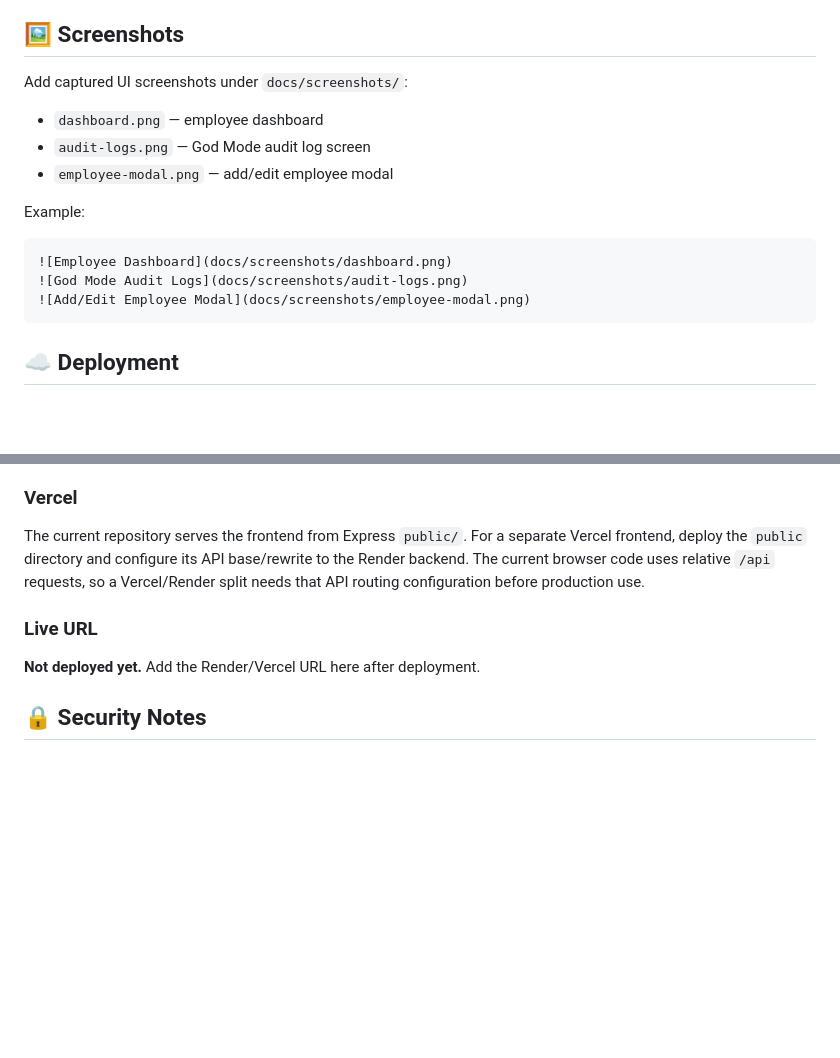
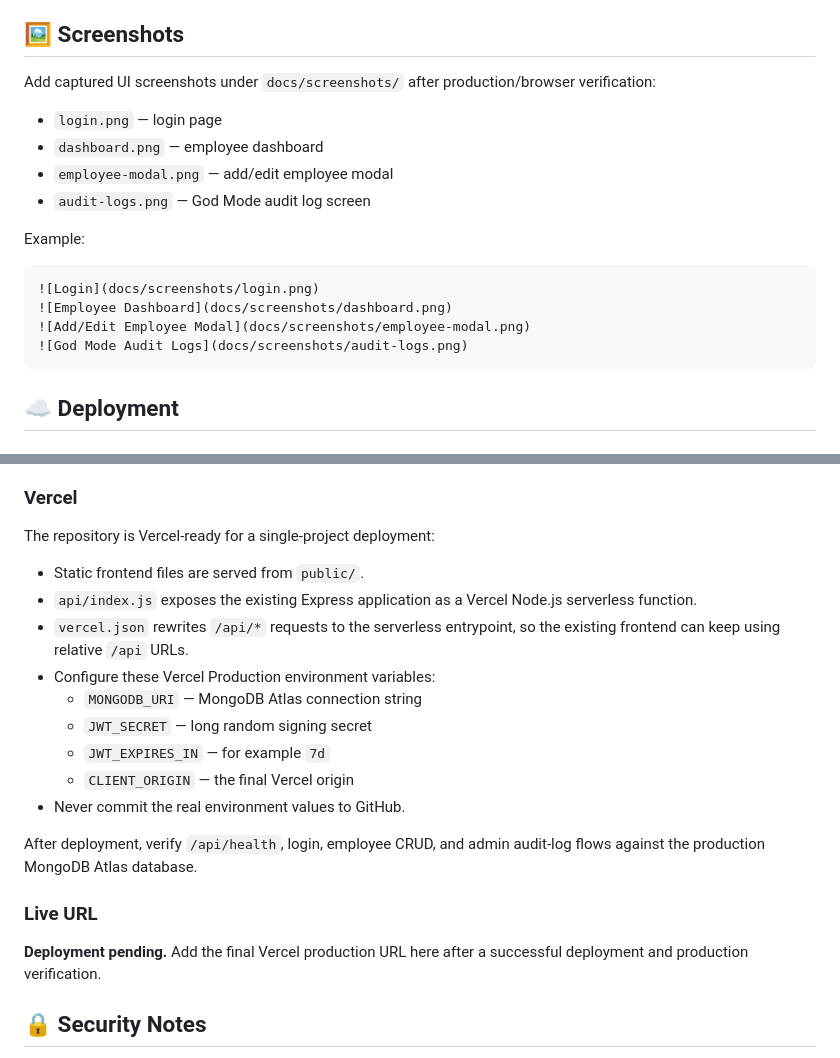
Before and after one commit to AbbasFullstack/FSD_2_EmployeeManagementSystem_BYTE, a Markdown page: README.md, 2 parts joined by grey strips. Rendered like a GitHub page; blank space fills up the shorter version.

Commit message:
docs: finalize Vercel deployment instructions

````diff
--- a/README.md
+++ b/README.md
@@ -162,18 +162,20 @@ Tests use an isolated mongodb-memory-server instance and do not use your normal
 
 ## 🖼️ Screenshots
 
-Add captured UI screenshots under `docs/screenshots/`:
+Add captured UI screenshots under `docs/screenshots/` after production/browser verification:
 
+- `login.png` — login page
 - `dashboard.png` — employee dashboard
+- `employee-modal.png` — add/edit employee modal
 - `audit-logs.png` — God Mode audit log screen
-- `employee-modal.png` — add/edit employee modal
 
 Example:
 
 ```md
+![Login](docs/screenshots/login.png)
 ![Employee Dashboard](docs/screenshots/dashboard.png)
+![Add/Edit Employee Modal](docs/screenshots/employee-modal.png)
 ![God Mode Audit Logs](docs/screenshots/audit-logs.png)
-![Add/Edit Employee Modal](docs/screenshots/employee-modal.png)
 ```
 
 ## ☁️ Deployment
@@ -190,11 +192,23 @@ Deploy the Express application as a Render Web Service:
 
 ### Vercel
 
-The current repository serves the frontend from Express `public/`. For a separate Vercel frontend, deploy the `public` directory and configure its API base/rewrite to the Render backend. The current browser code uses relative `/api` requests, so a Vercel/Render split needs that API routing configuration before production use.
+The repository is Vercel-ready for a single-project deployment:
+
+- Static frontend files are served from `public/`.
+- `api/index.js` exposes the existing Express application as a Vercel Node.js serverless function.
+- `vercel.json` rewrites `/api/*` requests to the serverless entrypoint, so the existing frontend can keep using relative `/api` URLs.
+- Configure these Vercel Production environment variables:
+  - `MONGODB_URI` — MongoDB Atlas connection string
+  - `JWT_SECRET` — long random signing secret
+  - `JWT_EXPIRES_IN` — for example `7d`
+  - `CLIENT_ORIGIN` — the final Vercel origin
+- Never commit the real environment values to GitHub.
+
+After deployment, verify `/api/health`, login, employee CRUD, and admin audit-log flows against the production MongoDB Atlas database.
 
 ### Live URL
 
-**Not deployed yet.** Add the Render/Vercel URL here after deployment.
+**Deployment pending.** Add the final Vercel production URL here after a successful deployment and production verification.
 
 ## 🔒 Security Notes
 
````
